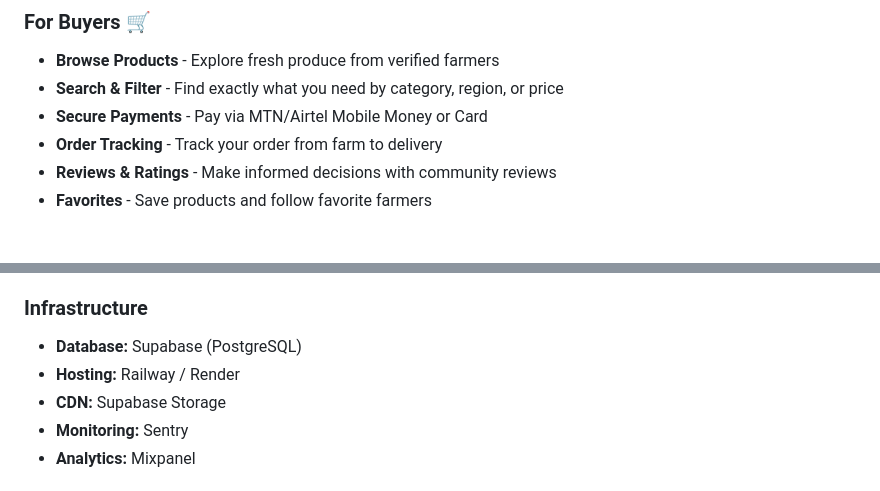
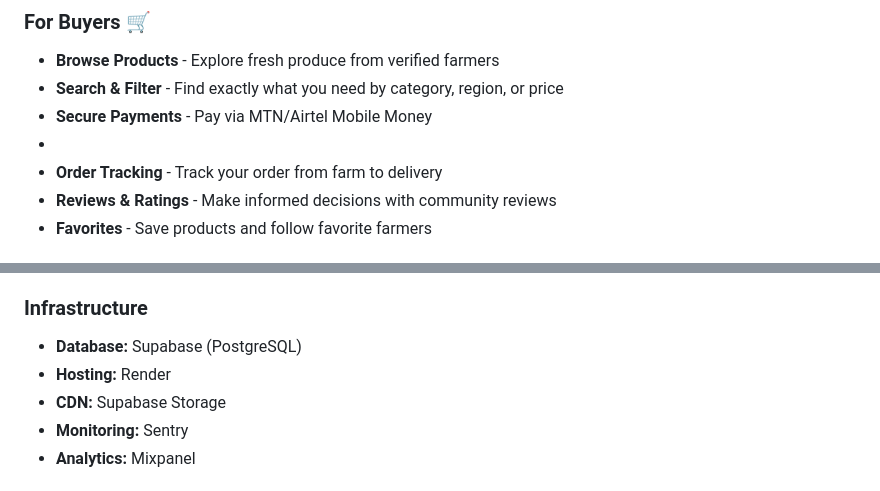
Before and after one commit to Marcelofury/AgriSupply-Farm-Connect-System, a Markdown page: README.md, 2 parts joined by grey strips. GitHub-like rendering.

```diff
--- a/README.md
+++ b/README.md
@@ -44,7 +44,8 @@ To empower Ugandan farmers with technology that increases their income, reduces
 ### For Buyers 🛒
 - **Browse Products** - Explore fresh produce from verified farmers
 - **Search & Filter** - Find exactly what you need by category, region, or price
-- **Secure Payments** - Pay via MTN/Airtel Mobile Money or Card
+- **Secure Payments** - Pay via MTN/Airtel Mobile Money
+-
 - **Order Tracking** - Track your order from farm to delivery
 - **Reviews & Ratings** - Make informed decisions with community reviews
 - **Favorites** - Save products and follow favorite farmers
@@ -96,7 +97,7 @@ To empower Ugandan farmers with technology that increases their income, reduces
 
 ### Infrastructure
 - **Database:** Supabase (PostgreSQL)
-- **Hosting:** Railway / Render
+- **Hosting:**  Render
 - **CDN:** Supabase Storage
 - **Monitoring:** Sentry
 - **Analytics:** Mixpanel
```
Also changed, not shown: other parts of README.md (+16 -18 lines).
